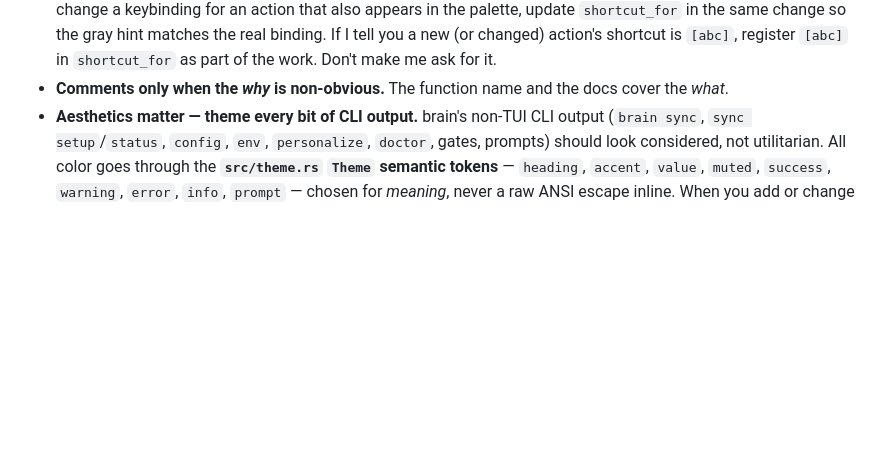
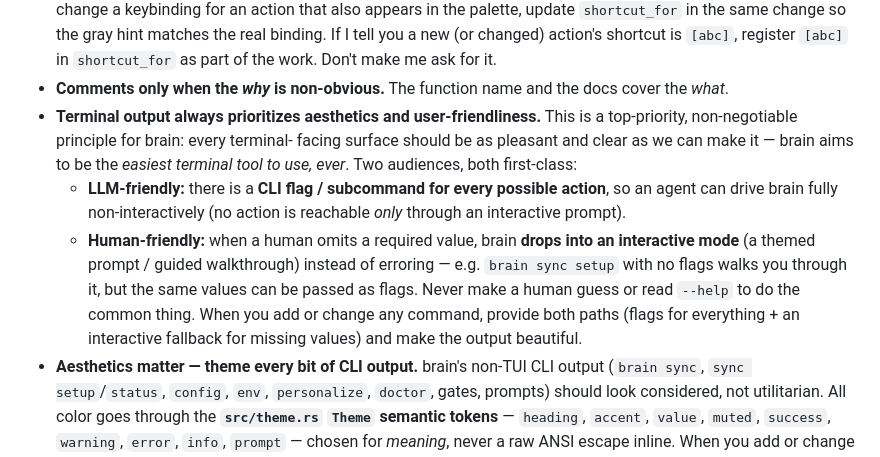
Before and after one commit to jpsyx/brain, a Markdown page: AGENTS.md, the part around the change. Rendered like a GitHub page; blank space fills up the shorter version.

Commit message:
docs(agents): terminal output prioritizes aesthetics + LLM/human-friendliness
Co-Authored-By: Claude Opus 4.8 (1M context) <noreply@anthropic.com>

```diff
--- a/AGENTS.md
+++ b/AGENTS.md
@@ -158,6 +158,20 @@ change and `exec`s it. The user never types `cargo run`.
   make me ask for it.
 - **Comments only when the *why* is non-obvious.** The function name and
   the docs cover the *what*.
+- **Terminal output always prioritizes aesthetics and user-friendliness.**
+  This is a top-priority, non-negotiable principle for brain: every terminal-
+  facing surface should be as pleasant and clear as we can make it — brain aims
+  to be the *easiest terminal tool to use, ever*. Two audiences, both first-class:
+  - **LLM-friendly:** there is a **CLI flag / subcommand for every possible
+    action**, so an agent can drive brain fully non-interactively (no action is
+    reachable *only* through an interactive prompt).
+  - **Human-friendly:** when a human omits a required value, brain **drops into an
+    interactive mode** (a themed prompt / guided walkthrough) instead of erroring
+    — e.g. `brain sync setup` with no flags walks you through it, but the same
+    values can be passed as flags. Never make a human guess or read `--help` to
+    do the common thing.
+  When you add or change any command, provide both paths (flags for everything +
+  an interactive fallback for missing values) and make the output beautiful.
 - **Aesthetics matter — theme every bit of CLI output.** brain's non-TUI CLI
   output (`brain sync`, `sync setup`/`status`, `config`, `env`, `personalize`,
   `doctor`, gates, prompts) should look considered, not utilitarian. All color
```
